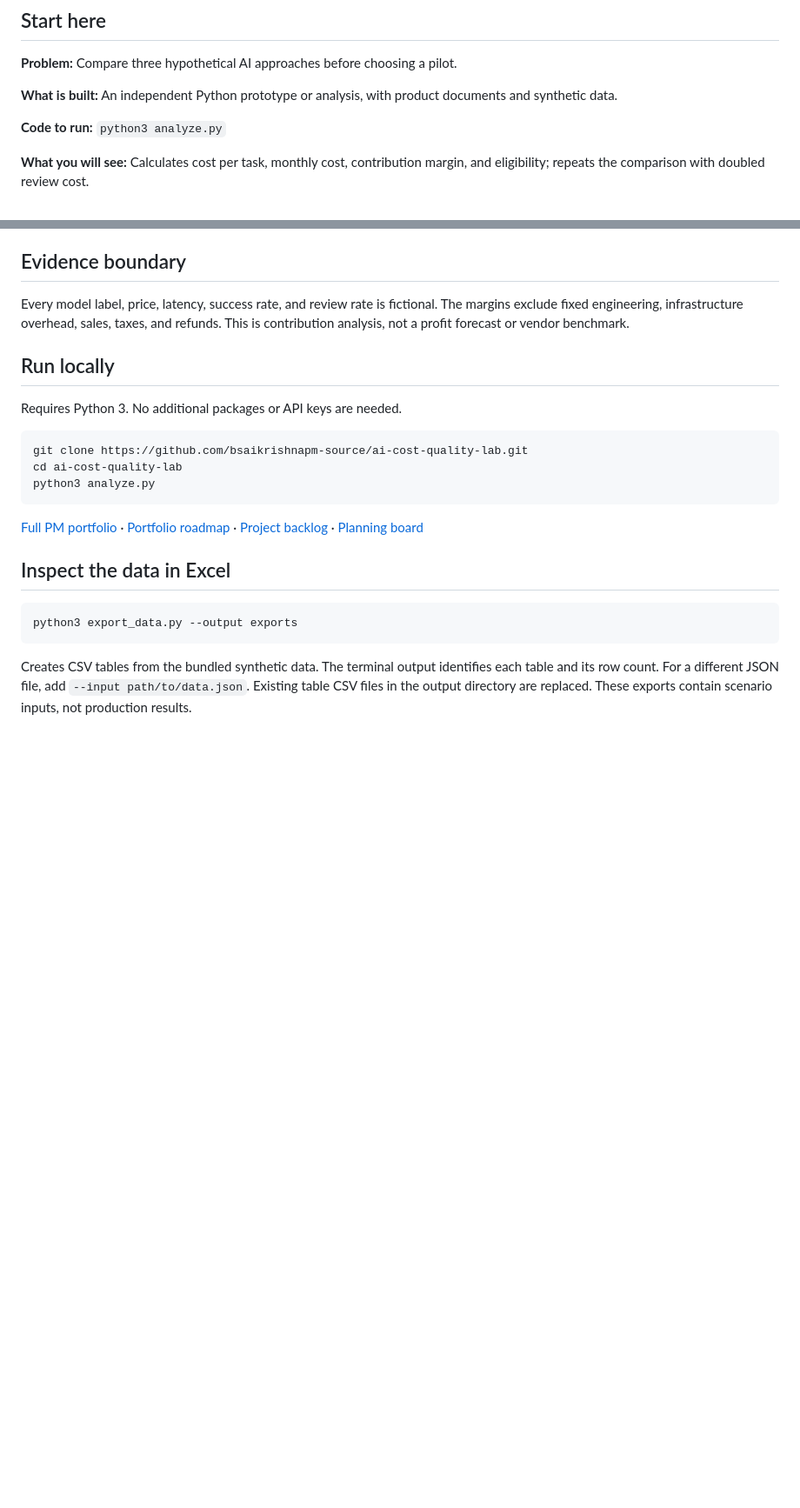
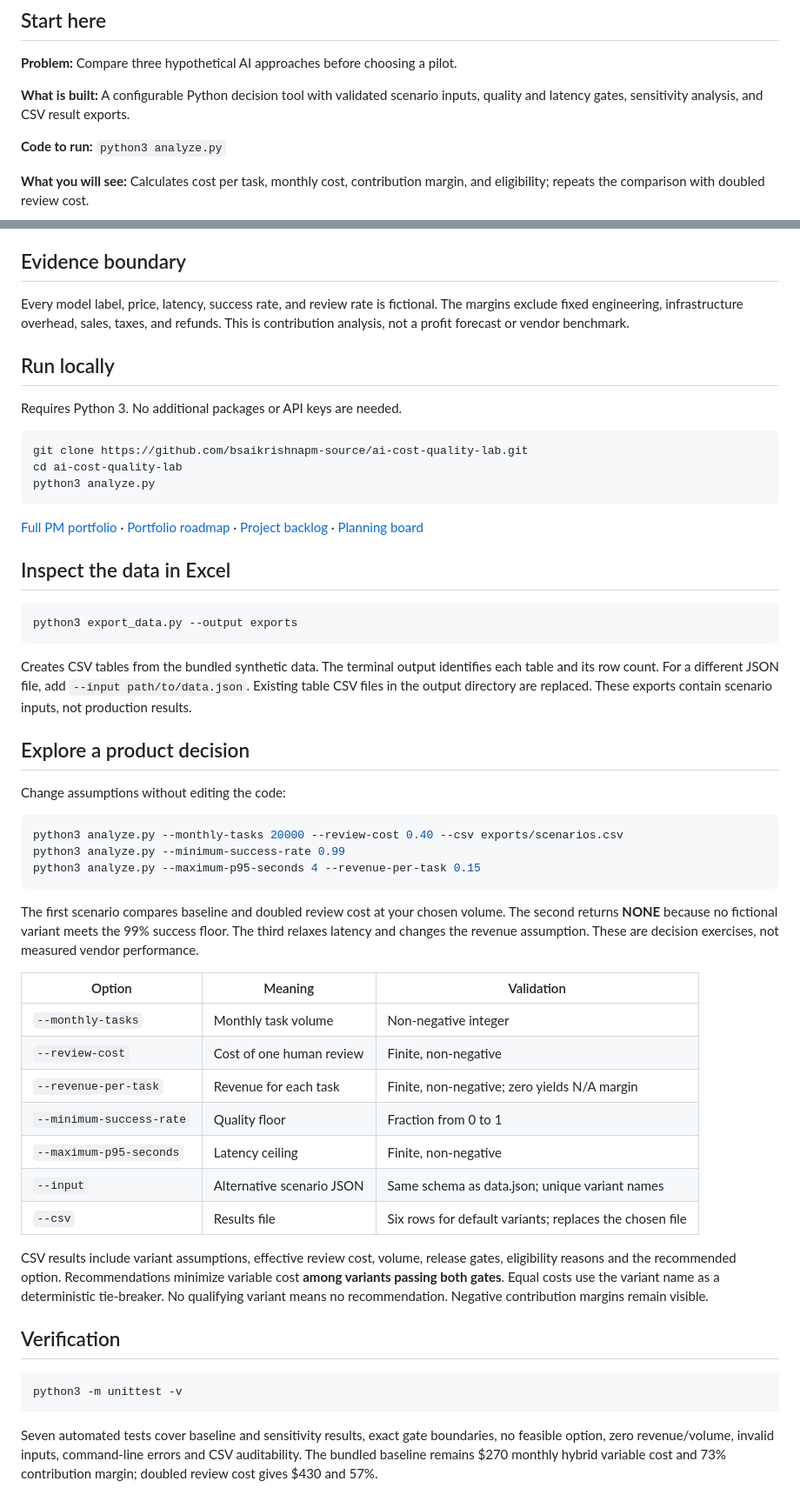
Before and after one commit to bsaikrishnapm-source/ai-cost-quality-lab, a Markdown page: README.md, 2 parts joined by grey strips. Shown at 87% size. GitHub-like rendering; blank space fills up the shorter version.

Commit message:
Document scenario controls, decision behavior and reproducible verification

````diff
--- a/README.md
+++ b/README.md
@@ -4,7 +4,7 @@
 
 **Problem:** Compare three hypothetical AI approaches before choosing a pilot.
 
-**What is built:** An independent Python prototype or analysis, with product documents and synthetic data.
+**What is built:** A configurable Python decision tool with validated scenario inputs, quality and latency gates, sensitivity analysis, and CSV result exports.
 
 **Code to run:** `python3 analyze.py`
 
@@ -62,3 +62,35 @@ python3 export_data.py --output exports
 ```
 
 Creates CSV tables from the bundled synthetic data. The terminal output identifies each table and its row count. For a different JSON file, add `--input path/to/data.json`. Existing table CSV files in the output directory are replaced. These exports contain scenario inputs, not production results.
+
+## Explore a product decision
+
+Change assumptions without editing the code:
+
+```bash
+python3 analyze.py --monthly-tasks 20000 --review-cost 0.40 --csv exports/scenarios.csv
+python3 analyze.py --minimum-success-rate 0.99
+python3 analyze.py --maximum-p95-seconds 4 --revenue-per-task 0.15
+```
+
+The first scenario compares baseline and doubled review cost at your chosen volume. The second returns **NONE** because no fictional variant meets the 99% success floor. The third relaxes latency and changes the revenue assumption. These are decision exercises, not measured vendor performance.
+
+| Option | Meaning | Validation |
+| --- | --- | --- |
+| `--monthly-tasks` | Monthly task volume | Non-negative integer |
+| `--review-cost` | Cost of one human review | Finite, non-negative |
+| `--revenue-per-task` | Revenue for each task | Finite, non-negative; zero yields N/A margin |
+| `--minimum-success-rate` | Quality floor | Fraction from 0 to 1 |
+| `--maximum-p95-seconds` | Latency ceiling | Finite, non-negative |
+| `--input` | Alternative scenario JSON | Same schema as data.json; unique variant names |
+| `--csv` | Results file | Six rows for default variants; replaces the chosen file |
+
+CSV results include variant assumptions, effective review cost, volume, release gates, eligibility reasons and the recommended option. Recommendations minimize variable cost **among variants passing both gates**. Equal costs use the variant name as a deterministic tie-breaker. No qualifying variant means no recommendation. Negative contribution margins remain visible.
+
+## Verification
+
+```bash
+python3 -m unittest -v
+```
+
+Seven automated tests cover baseline and sensitivity results, exact gate boundaries, no feasible option, zero revenue/volume, invalid inputs, command-line errors and CSV auditability. The bundled baseline remains $270 monthly hybrid variable cost and 73% contribution margin; doubled review cost gives $430 and 57%.
````
